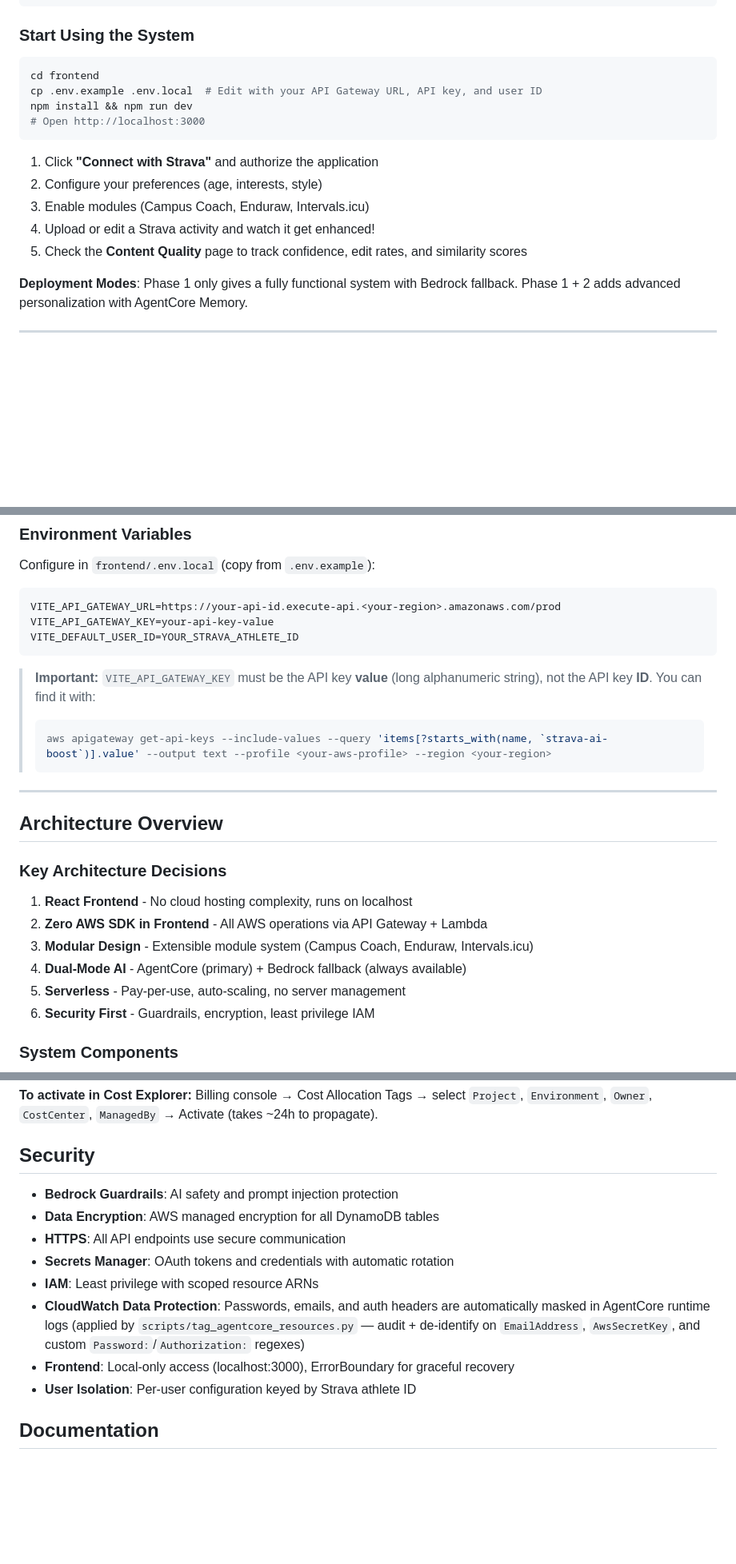
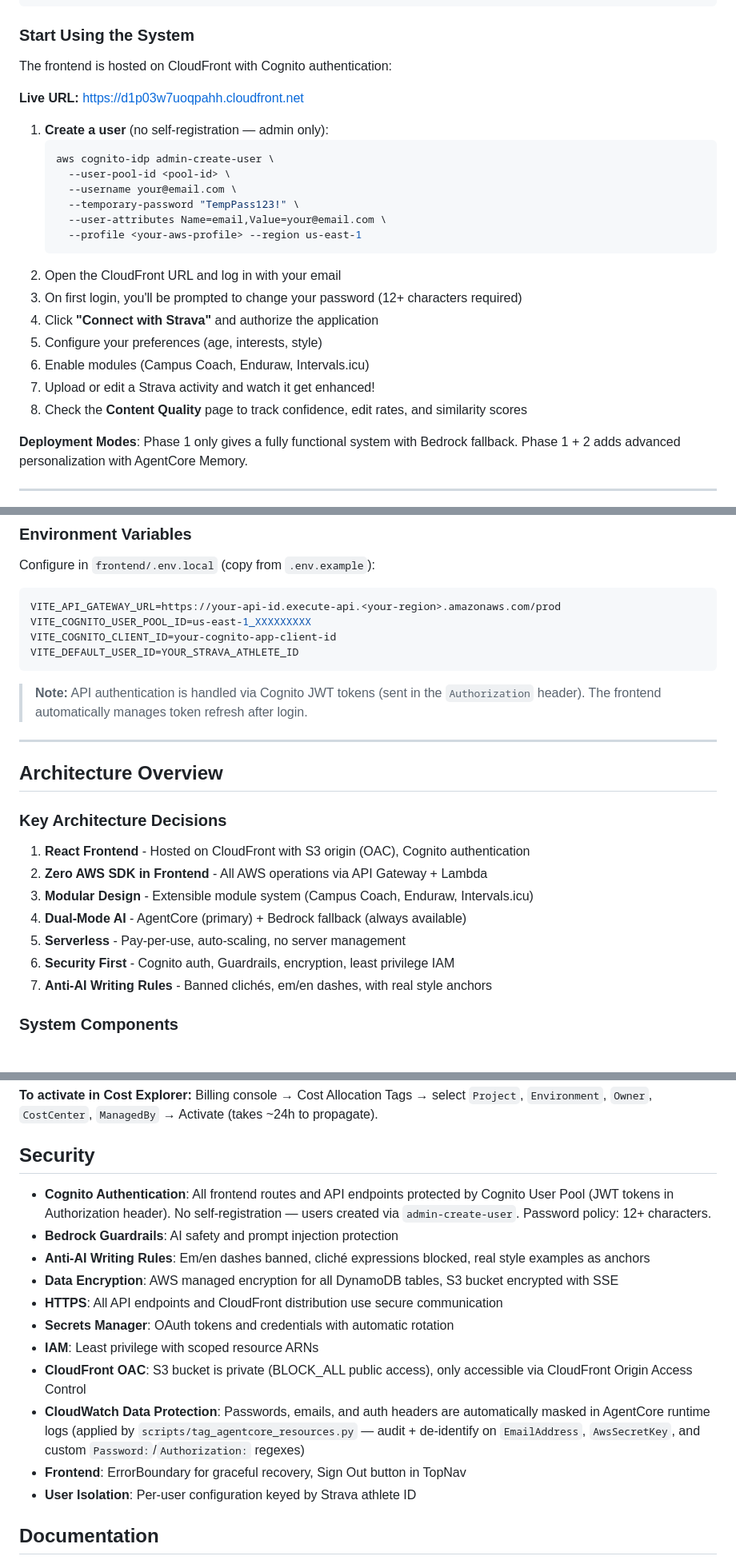
Before and after one commit to el-pedrito/strava-ai-boost, a Markdown page: README.md, 3 parts joined by grey strips. Shown at 80% size. Drawn GitHub-style; blank space fills up the shorter version.

Commit message:
docs: update README and AGENTS.md for Cognito auth, frontend hosting, anti-AI rules

````diff
--- a/README.md
+++ b/README.md
@@ -63,18 +63,26 @@ cdk deploy --all --require-approval never
 
 ### Start Using the System
 
-```bash
-cd frontend
-cp .env.example .env.local  # Edit with your API Gateway URL, API key, and user ID
-npm install && npm run dev
-# Open http://localhost:3000
-```
+The frontend is hosted on CloudFront with Cognito authentication:
 
-1. Click **"Connect with Strava"** and authorize the application
-2. Configure your preferences (age, interests, style)
-3. Enable modules (Campus Coach, Enduraw, Intervals.icu)
-4. Upload or edit a Strava activity and watch it get enhanced!
-5. Check the **Content Quality** page to track confidence, edit rates, and similarity scores
+**Live URL:** https://d1p03w7uoqpahh.cloudfront.net
+
+1. **Create a user** (no self-registration — admin only):
+   ```bash
+   aws cognito-idp admin-create-user \
+     --user-pool-id <pool-id> \
+     --username your@email.com \
+     --temporary-password "TempPass123!" \
+     --user-attributes Name=email,Value=your@email.com \
+     --profile <your-aws-profile> --region us-east-1
+   ```
+2. Open the CloudFront URL and log in with your email
+3. On first login, you'll be prompted to change your password (12+ characters required)
+4. Click **"Connect with Strava"** and authorize the application
+5. Configure your preferences (age, interests, style)
+6. Enable modules (Campus Coach, Enduraw, Intervals.icu)
+7. Upload or edit a Strava activity and watch it get enhanced!
+8. Check the **Content Quality** page to track confidence, edit rates, and similarity scores
 
 **Deployment Modes**: Phase 1 only gives a fully functional system with Bedrock fallback. Phase 1 + 2 adds advanced personalization with AgentCore Memory.
 
@@ -147,14 +155,12 @@ Customize AI content generation in Configuration > Personal Profile:
 Configure in `frontend/.env.local` (copy from `.env.example`):
 ```bash
 VITE_API_GATEWAY_URL=https://your-api-id.execute-api.<your-region>.amazonaws.com/prod
-VITE_API_GATEWAY_KEY=your-api-key-value
+VITE_COGNITO_USER_POOL_ID=us-east-1_XXXXXXXXX
+VITE_COGNITO_CLIENT_ID=your-cognito-app-client-id
 VITE_DEFAULT_USER_ID=YOUR_STRAVA_ATHLETE_ID
 ```
 
-> **Important:** `VITE_API_GATEWAY_KEY` must be the API key **value** (long alphanumeric string), not the API key **ID**. You can find it with:
-> ```bash
-> aws apigateway get-api-keys --include-values --query 'items[?starts_with(name, `strava-ai-boost`)].value' --output text --profile <your-aws-profile> --region <your-region>
-> ```
+> **Note:** API authentication is handled via Cognito JWT tokens (sent in the `Authorization` header). The frontend automatically manages token refresh after login.
 
 ---
 
@@ -162,12 +168,13 @@ VITE_DEFAULT_USER_ID=YOUR_STRAVA_ATHLETE_ID
 
 ### Key Architecture Decisions
 
-1. **React Frontend** - No cloud hosting complexity, runs on localhost
+1. **React Frontend** - Hosted on CloudFront with S3 origin (OAC), Cognito authentication
 2. **Zero AWS SDK in Frontend** - All AWS operations via API Gateway + Lambda
 3. **Modular Design** - Extensible module system (Campus Coach, Enduraw, Intervals.icu)
 4. **Dual-Mode AI** - AgentCore (primary) + Bedrock fallback (always available)
 5. **Serverless** - Pay-per-use, auto-scaling, no server management
-6. **Security First** - Guardrails, encryption, least privilege IAM
+6. **Security First** - Cognito auth, Guardrails, encryption, least privilege IAM
+7. **Anti-AI Writing Rules** - Banned clichés, em/en dashes, with real style anchors
 
 ### System Components
 
@@ -428,13 +447,16 @@ All resources are tagged for AWS Cost Explorer cost allocation:
 
 ## Security
 
+- **Cognito Authentication**: All frontend routes and API endpoints protected by Cognito User Pool (JWT tokens in Authorization header). No self-registration — users created via `admin-create-user`. Password policy: 12+ characters.
 - **Bedrock Guardrails**: AI safety and prompt injection protection
-- **Data Encryption**: AWS managed encryption for all DynamoDB tables
-- **HTTPS**: All API endpoints use secure communication
+- **Anti-AI Writing Rules**: Em/en dashes banned, cliché expressions blocked, real style examples as anchors
+- **Data Encryption**: AWS managed encryption for all DynamoDB tables, S3 bucket encrypted with SSE
+- **HTTPS**: All API endpoints and CloudFront distribution use secure communication
 - **Secrets Manager**: OAuth tokens and credentials with automatic rotation
 - **IAM**: Least privilege with scoped resource ARNs
+- **CloudFront OAC**: S3 bucket is private (BLOCK_ALL public access), only accessible via CloudFront Origin Access Control
 - **CloudWatch Data Protection**: Passwords, emails, and auth headers are automatically masked in AgentCore runtime logs (applied by `scripts/tag_agentcore_resources.py` — audit + de-identify on `EmailAddress`, `AwsSecretKey`, and custom `Password:`/`Authorization:` regexes)
-- **Frontend**: Local-only access (localhost:3000), ErrorBoundary for graceful recovery
+- **Frontend**: ErrorBoundary for graceful recovery, Sign Out button in TopNav
 - **User Isolation**: Per-user configuration keyed by Strava athlete ID
 
 ## Documentation
````
Also changed, not shown: other parts of README.md (+23 -11 lines), AGENTS.md (+48 -13 lines).
